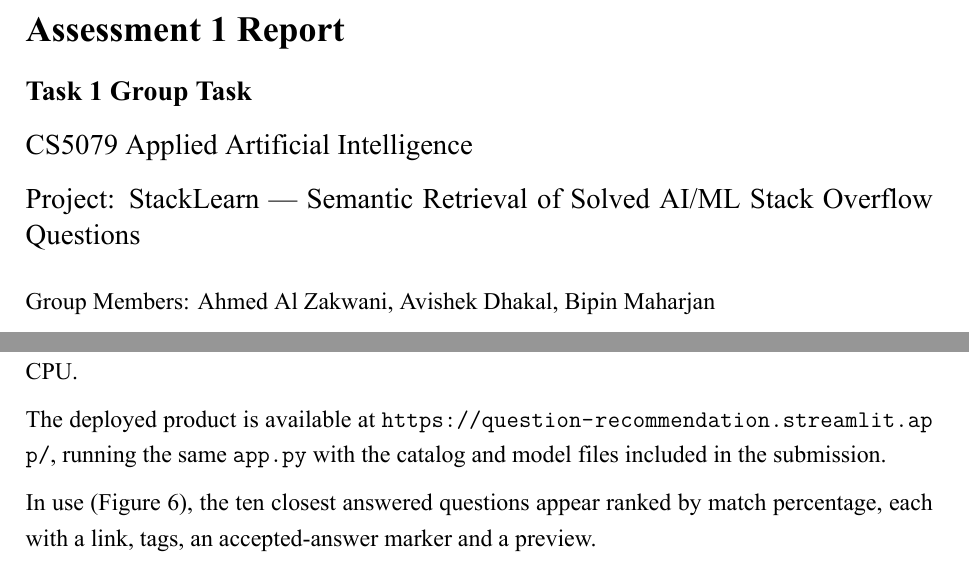
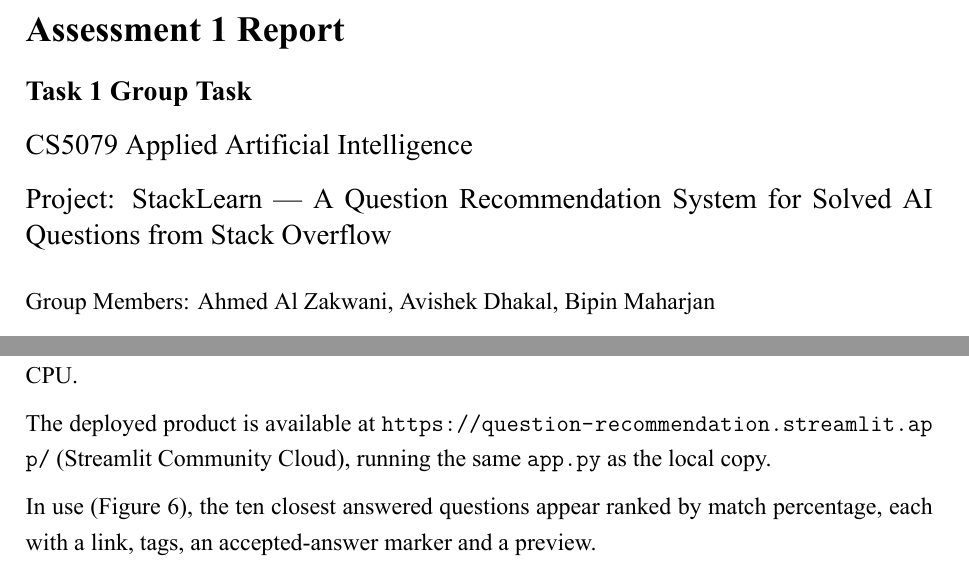
Before and after one commit to BipinMhzn/applied_ai_assessment_1, a LaTeX document (assessment_1/report/main.tex, which reads assessment_1/report/sections/deployment.tex, assessment_1/report/sections/title.tex): two parts of pages 1 and 9 of 11, joined at a grey line, cut so that both start at the same text. Compiled offline with XeLaTeX.

Commit message:
Report: retitle project and streamline deployment section
- Title now states the main idea: question recommendation system for
  solved AI questions from Stack Overflow
- Deployment section: keep deployed app link and platform, drop
  repository/packaging details

```diff
--- a/assessment_1/report/sections/deployment.tex
+++ b/assessment_1/report/sections/deployment.tex
@@ -31,8 +31,8 @@ configuration, the 50\,MB cleaned catalog and the three files produced by traini
 The first launch downloads the MiniLM weights (about 90\,MB); after that everything runs on a CPU.
 
 The deployed product is available at
-\url{https://question-recommendation.streamlit.app/}, running the same
-\texttt{app.py} with the catalog and model files included in the submission.
+\url{https://question-recommendation.streamlit.app/} (Streamlit Community Cloud), running the same
+\texttt{app.py} as the local copy.
 
 In use (Figure~\ref{fig:app}), the ten closest answered questions appear ranked by match percentage,
 each with a link, tags, an accepted-answer marker and a preview.
--- a/assessment_1/report/sections/title.tex
+++ b/assessment_1/report/sections/title.tex
@@ -16,7 +16,7 @@
 \vspace{0.25em}
 {\noindent\large CS5079 Applied Artificial Intelligence\par}
 \vspace{0.25em}
-{\noindent\large Project: StackLearn --- Semantic Retrieval of Solved AI/ML Stack Overflow Questions\par}
+{\noindent\large Project: StackLearn --- A Question Recommendation System for Solved AI Questions from Stack Overflow\par}
 
 \vspace{1em}
 \noindent Group Members: Ahmed Al Zakwani, Avishek Dhakal, Bipin Maharjan\par
```
